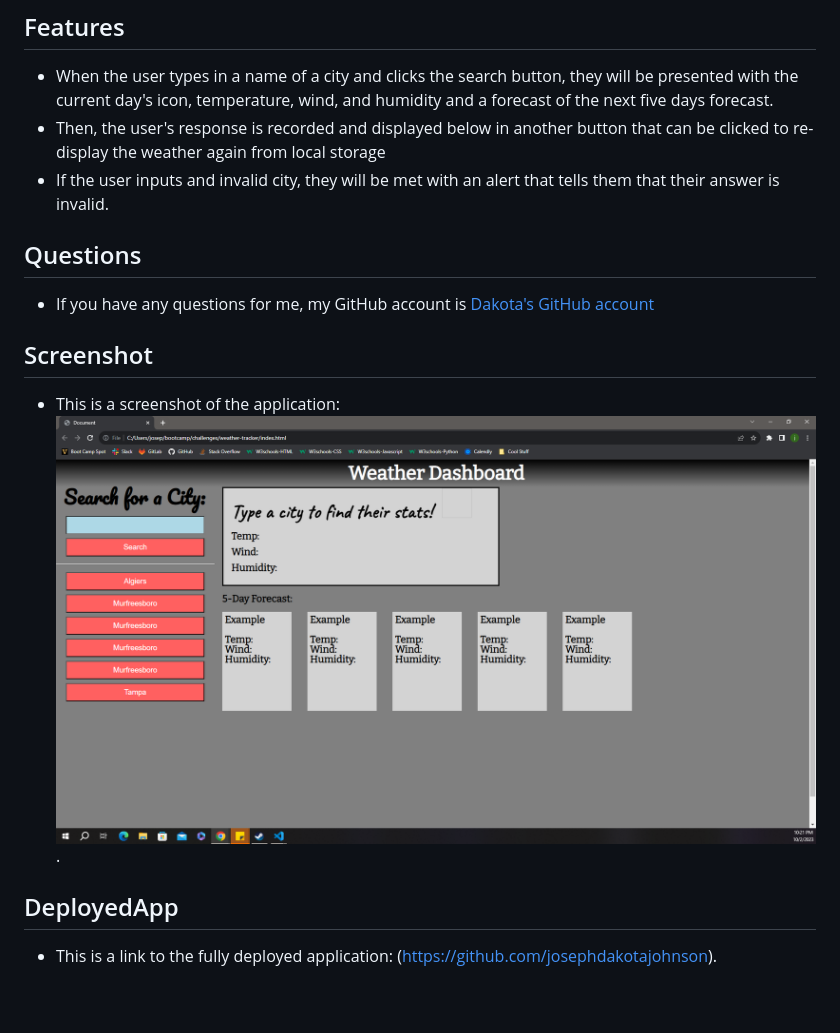
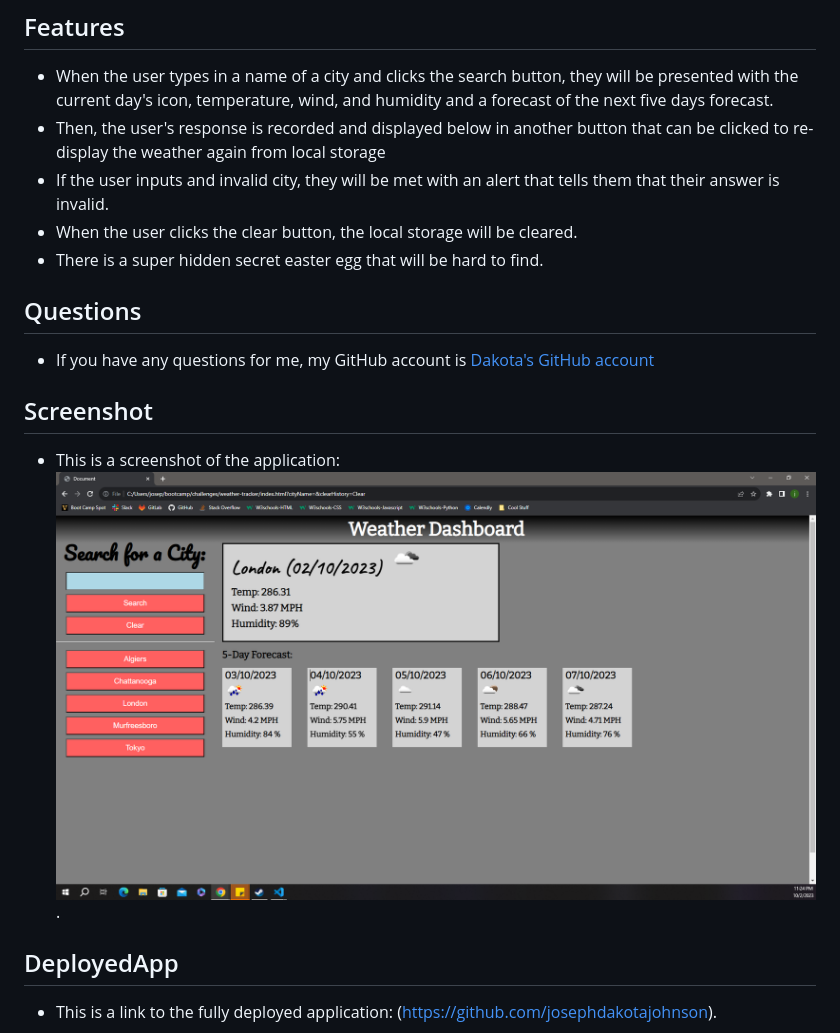
Before and after one commit to josephdakotajohnson/weather-tracker, a Markdown page: README.md, the part around the change. Rendered like a GitHub page; pictures changed too: assets/images/Screen_Capture.PNG; blank space fills up the shorter version.

Commit message:
Added more to the ReadMe and Images

```diff
--- a/README.md
+++ b/README.md
@@ -38,6 +38,8 @@ A dashboard to display the current weather at certain locations
     can be clicked to re-display the weather again from local storage
  - If the user inputs and invalid city, they will be met with an alert that tells
     them that their answer is invalid.
+ - When the user clicks the clear button, the local storage will be cleared.
+ - There is a super hidden secret easter egg that will be hard to find.
 
 ## Questions
 
```
Also changed, not shown: assets/images/Screen_Capture0.PNG (added).
